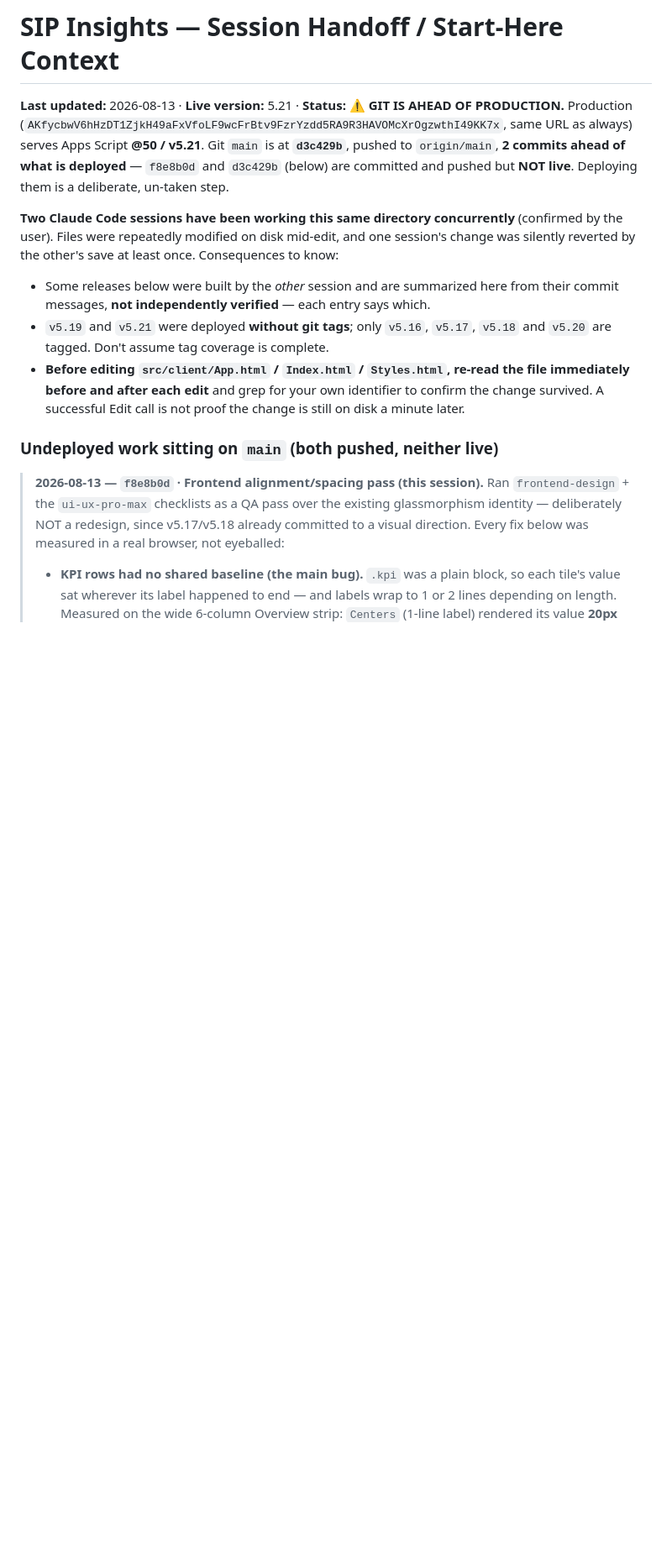
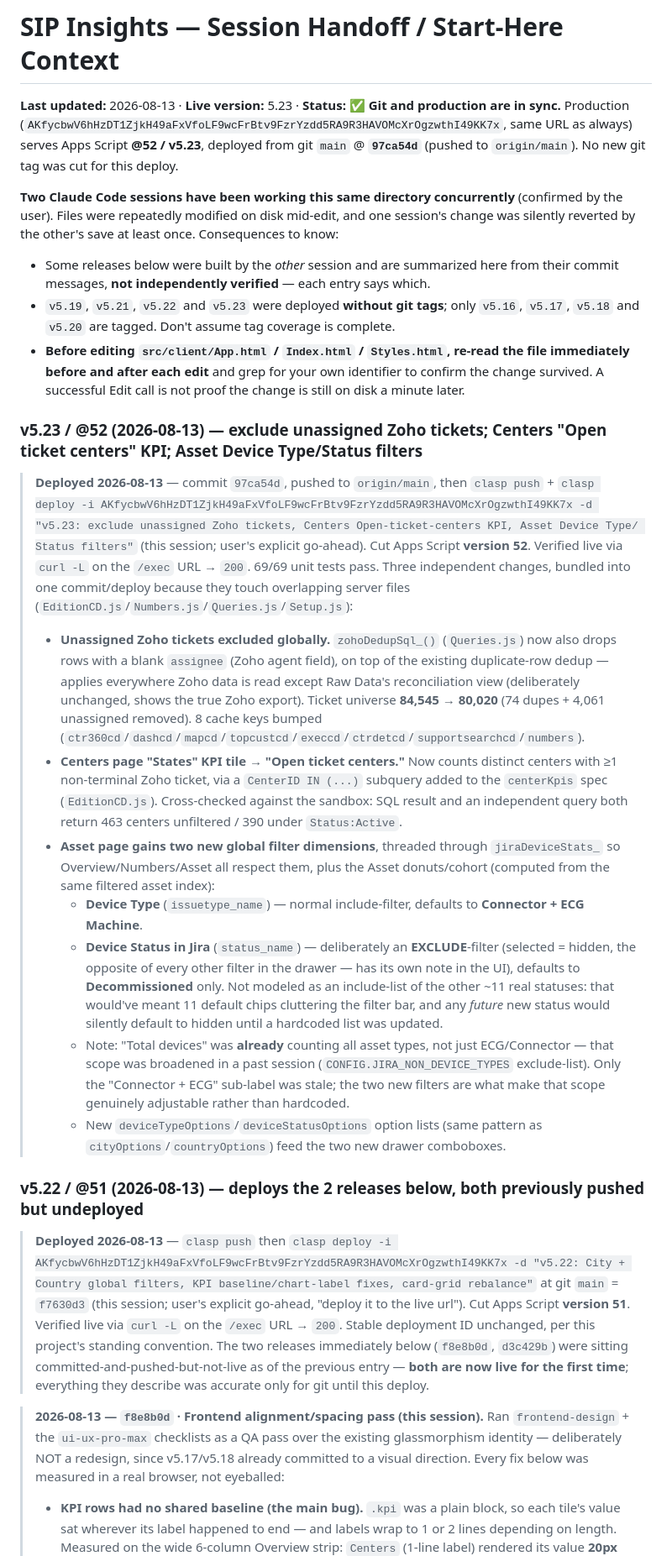
Before and after one commit to sunilmorries-pixel/SIP, a Markdown page: HANDOFF.md, the part around the change. Shown at 84% size. Drawn GitHub-style; blank space fills up the shorter version.

Commit message:
docs: HANDOFF - v5.22/@51 and v5.23/@52 deployed
Brings the handoff doc current with both deploys made this session:
v5.22/@51 (City+Country filters, KPI baseline/chart-label fixes, card-grid
rebalance) and v5.23/@52 (unassigned-ticket exclusion, Centers Open-ticket-
centers KPI, Asset Device Type/Status filters).

Co-Authored-By: Claude Sonnet 5 <noreply@anthropic.com>

```diff
--- a/HANDOFF.md
+++ b/HANDOFF.md
@@ -1,23 +1,68 @@
 # SIP Insights — Session Handoff / Start-Here Context
 
-**Last updated:** 2026-08-13 · **Live version:** 5.21 · **Status:** ⚠️ **GIT IS AHEAD OF
-PRODUCTION.** Production (`AKfycbwV6hHzDT1ZjkH49aFxVfoLF9wcFrBtv9FzrYzdd5RA9R3HAVOMcXrOgzwthI49KK7x`,
-same URL as always) serves Apps Script **@50 / v5.21**. Git `main` is at **`d3c429b`**, pushed to
-`origin/main`, **2 commits ahead of what is deployed** — `f8e8b0d` and `d3c429b` (below) are
-committed and pushed but **NOT live**. Deploying them is a deliberate, un-taken step.
+**Last updated:** 2026-08-13 · **Live version:** 5.23 · **Status:** ✅ **Git and production are in
+sync.** Production (`AKfycbwV6hHzDT1ZjkH49aFxVfoLF9wcFrBtv9FzrYzdd5RA9R3HAVOMcXrOgzwthI49KK7x`,
+same URL as always) serves Apps Script **@52 / v5.23**, deployed from git `main` @ **`97ca54d`**
+(pushed to `origin/main`). No new git tag was cut for this deploy.
 
 **Two Claude Code sessions have been working this same directory concurrently** (confirmed by the
 user). Files were repeatedly modified on disk mid-edit, and one session's change was silently
 reverted by the other's save at least once. Consequences to know:
 - Some releases below were built by the *other* session and are summarized here from their commit
   messages, **not independently verified** — each entry says which.
-- `v5.19` and `v5.21` were deployed **without git tags**; only `v5.16`, `v5.17`, `v5.18` and
-  `v5.20` are tagged. Don't assume tag coverage is complete.
+- `v5.19`, `v5.21`, `v5.22` and `v5.23` were deployed **without git tags**; only `v5.16`, `v5.17`,
+  `v5.18` and `v5.20` are tagged. Don't assume tag coverage is complete.
 - **Before editing `src/client/App.html` / `Index.html` / `Styles.html`, re-read the file
   immediately before and after each edit** and grep for your own identifier to confirm the change
   survived. A successful Edit call is not proof the change is still on disk a minute later.
 
-### Undeployed work sitting on `main` (both pushed, neither live)
+### v5.23 / @52 (2026-08-13) — exclude unassigned Zoho tickets; Centers "Open ticket centers" KPI; Asset Device Type/Status filters
+
+> **Deployed 2026-08-13** — commit `97ca54d`, pushed to `origin/main`, then `clasp push` +
+> `clasp deploy -i AKfycbwV6hHzDT1ZjkH49aFxVfoLF9wcFrBtv9FzrYzdd5RA9R3HAVOMcXrOgzwthI49KK7x -d
+> "v5.23: exclude unassigned Zoho tickets, Centers Open-ticket-centers KPI, Asset Device Type/
+> Status filters"` (this session; user's explicit go-ahead). Cut Apps Script **version 52**.
+> Verified live via `curl -L` on the `/exec` URL → `200`. 69/69 unit tests pass. Three
+> independent changes, bundled into one commit/deploy because they touch overlapping server
+> files (`EditionCD.js`/`Numbers.js`/`Queries.js`/`Setup.js`):
+> - **Unassigned Zoho tickets excluded globally.** `zohoDedupSql_()` (`Queries.js`) now also
+>   drops rows with a blank `assignee` (Zoho agent field), on top of the existing duplicate-row
+>   dedup — applies everywhere Zoho data is read except Raw Data's reconciliation view
+>   (deliberately unchanged, shows the true Zoho export). Ticket universe **84,545 → 80,020**
+>   (74 dupes + 4,061 unassigned removed). 8 cache keys bumped
+>   (`ctr360cd`/`dashcd`/`mapcd`/`topcustcd`/`execcd`/`ctrdetcd`/`supportsearchcd`/`numbers`).
+> - **Centers page "States" KPI tile → "Open ticket centers."** Now counts distinct centers with
+>   ≥1 non-terminal Zoho ticket, via a `CenterID IN (...)` subquery added to the `centerKpis`
+>   spec (`EditionCD.js`). Cross-checked against the sandbox: SQL result and an independent query
+>   both return 463 centers unfiltered / 390 under `Status:Active`.
+> - **Asset page gains two new global filter dimensions**, threaded through `jiraDeviceStats_` so
+>   Overview/Numbers/Asset all respect them, plus the Asset donuts/cohort (computed from the same
+>   filtered asset index):
+>   - **Device Type** (`issuetype_name`) — normal include-filter, defaults to **Connector + ECG
+>     Machine**.
+>   - **Device Status in Jira** (`status_name`) — deliberately an **EXCLUDE**-filter (selected =
+>     hidden, the opposite of every other filter in the drawer — has its own note in the UI),
+>     defaults to **Decommissioned** only. Not modeled as an include-list of the other ~11 real
+>     statuses: that would've meant 11 default chips cluttering the filter bar, and any *future*
+>     new status would silently default to hidden until a hardcoded list was updated.
+>   - Note: "Total devices" was **already** counting all asset types, not just ECG/Connector —
+>     that scope was broadened in a past session (`CONFIG.JIRA_NON_DEVICE_TYPES` exclude-list).
+>     Only the "Connector + ECG" sub-label was stale; the two new filters are what make that
+>     scope genuinely adjustable rather than hardcoded.
+>   - New `deviceTypeOptions`/`deviceStatusOptions` option lists (same pattern as
+>     `cityOptions`/`countryOptions`) feed the two new drawer comboboxes.
+
+### v5.22 / @51 (2026-08-13) — deploys the 2 releases below, both previously pushed but undeployed
+
+> **Deployed 2026-08-13** — `clasp push` then `clasp deploy -i
+> AKfycbwV6hHzDT1ZjkH49aFxVfoLF9wcFrBtv9FzrYzdd5RA9R3HAVOMcXrOgzwthI49KK7x -d "v5.22: City +
+> Country global filters, KPI baseline/chart-label fixes, card-grid rebalance"` at git `main` =
+> `f7630d3` (this session; user's explicit go-ahead, "deploy it to the live url"). Cut Apps Script
+> **version 51**. Verified live via `curl -L` on the `/exec` URL → `200`. Stable deployment ID
+> unchanged, per this project's standing convention. The two releases immediately below
+> (`f8e8b0d`, `d3c429b`) were sitting committed-and-pushed-but-not-live as of the previous entry —
+> **both are now live for the first time**; everything they describe was accurate only for git
+> until this deploy.
 
 > **2026-08-13 — `f8e8b0d` · Frontend alignment/spacing pass (this session).** Ran
 > `frontend-design` + the `ui-ux-pro-max` checklists as a QA pass over the existing glassmorphism
```
